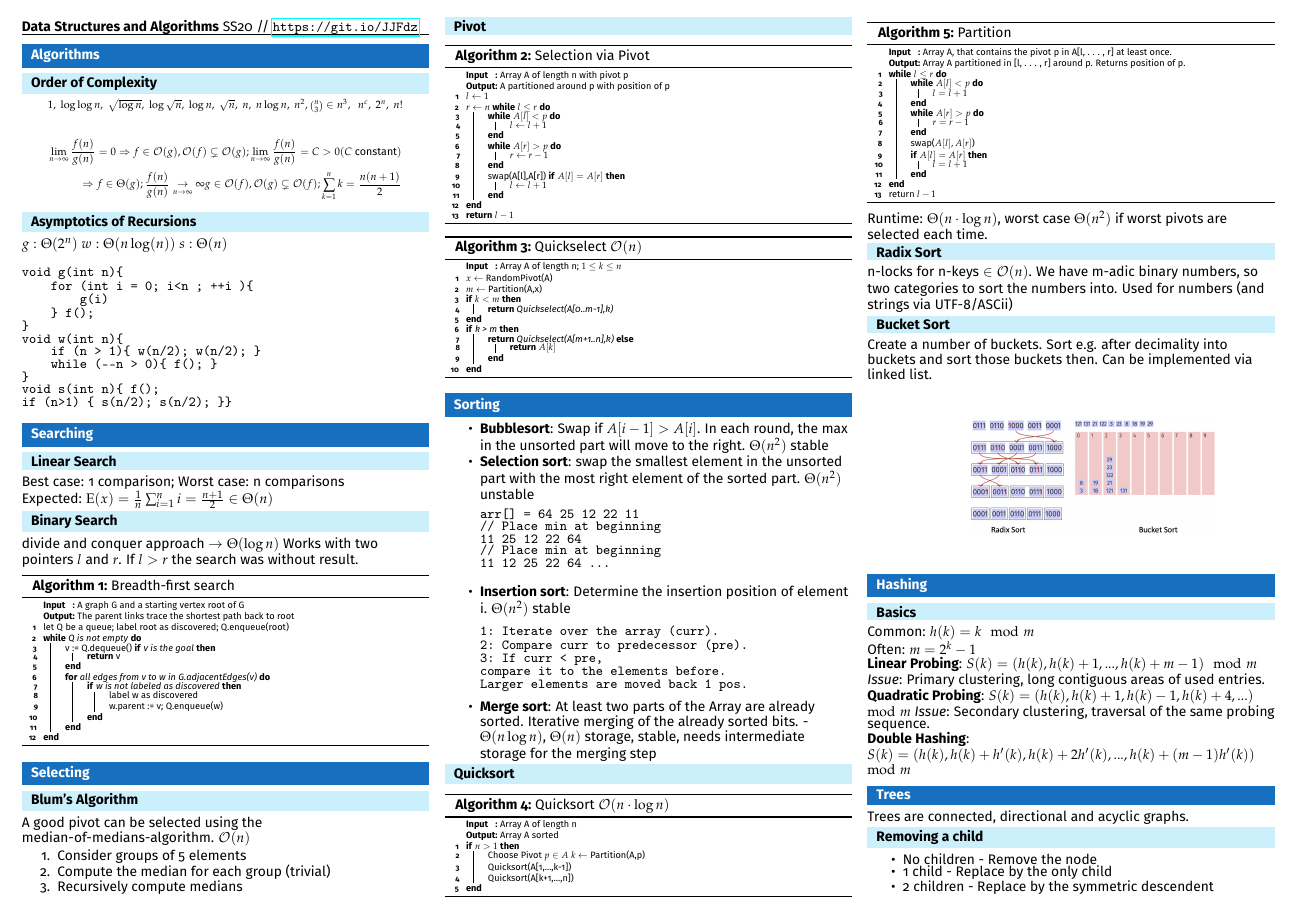
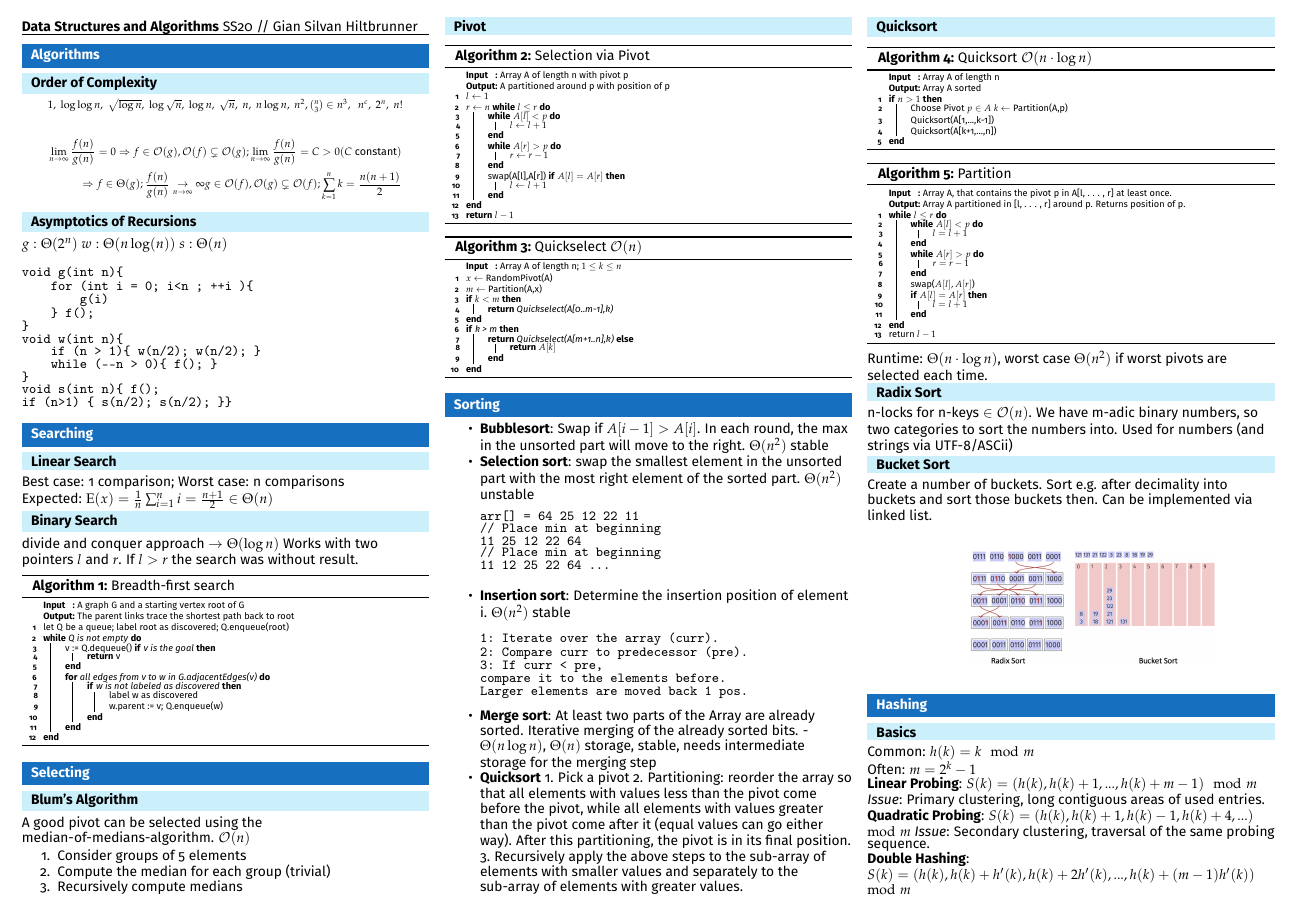
Before and after one commit to csHonig/DatastructuresAlgorithms, a LaTeX document (main.tex): page 1 of 4. Compiled offline with pdfLaTeX.

Commit message:
Updates from Overleaf

```diff
--- a/main.tex
+++ b/main.tex
@@ -37,8 +37,8 @@
 \raggedright
 
 % Title
-\large{\textbf{Data Structures and Algorithms} SS20} // %\normalsize{Gian Hiltbrunner}
-\url{https://git.io/JJFdz}
+\large{\textbf{Data Structures and Algorithms} SS20} // \normalsize{Gian Silvan Hiltbrunner}
+%\url{https://git.io/JJFdz}
 
 \hrule
 
@@ -229,7 +229,13 @@ compare it to the elements before.
 Larger elements are moved back 1 pos.
 \end{verbatim}
     \item \textbf{Merge sort}: At least two parts of the Array are already sorted. Iterative merging of the already sorted bits. - $\Theta(n \log n)$,  $\Theta(n)$ storage, stable,  needs intermediate storage for the merging step
+
+\item \textbf{Quicksort}
+1. Pick a pivot 2. Partitioning: reorder the array so that all elements with values less than the pivot come before the pivot, while all elements with values greater than the pivot come after it (equal values can go either way). After this partitioning, the pivot is in its final position. 3. Recursively apply the above steps to the sub-array of elements with smaller values and separately to the sub-array of elements with greater values.
 \end{itemize}
+
+
+
 \subsection{Quicksort}
 {\scriptsize
 \begin{algorithm}[H]
```
